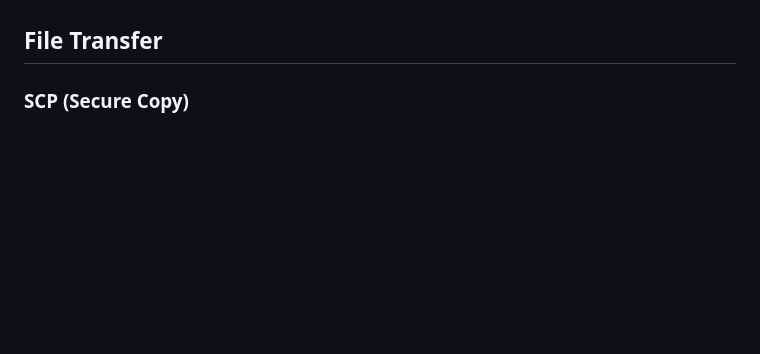
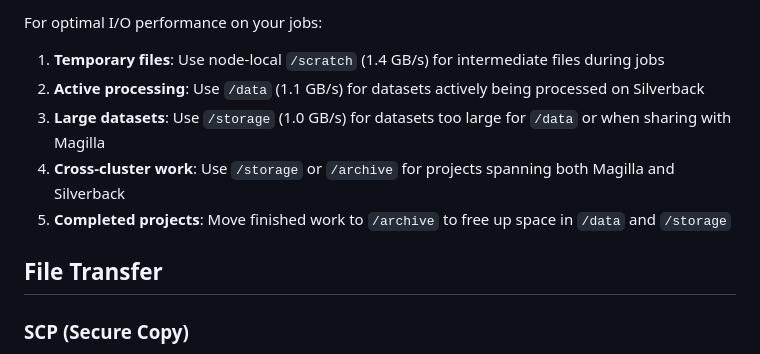
Before and after one commit to veg/silverback-user-manual, a Markdown page: HPC_User_Manual.md, the part around one of its changes. Rendered like a GitHub page; blank space fills up the shorter version.

```diff
--- a/HPC_User_Manual.md
+++ b/HPC_User_Manual.md
@@ -85,3 +93,10 @@ For best performance on large datasets:
+For optimal I/O performance on your jobs:
+
+1. **Temporary files**: Use node-local `/scratch` (1.4 GB/s) for intermediate files during jobs
+2. **Active processing**: Use `/data` (1.1 GB/s) for datasets actively being processed on Silverback
+3. **Large datasets**: Use `/storage` (1.0 GB/s) for datasets too large for `/data` or when sharing with Magilla
+4. **Cross-cluster work**: Use `/storage` or `/archive` for projects spanning both Magilla and Silverback
+5. **Completed projects**: Move finished work to `/archive` to free up space in `/data` and `/storage`
 
 
 ## File Transfer
```
Also changed, not shown: other parts of HPC_User_Manual.md (+49 -41 lines).
